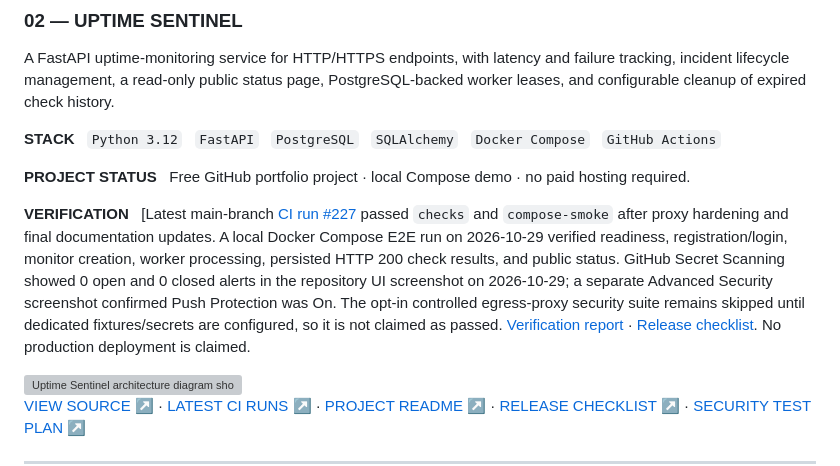
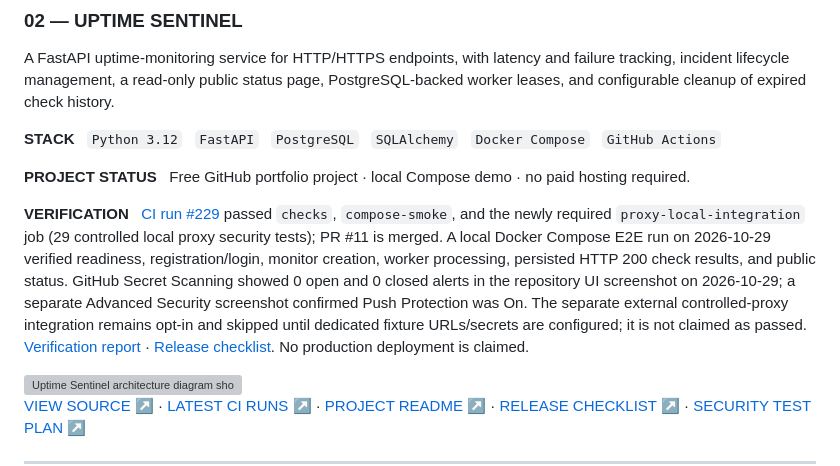
Before and after one commit to adhinaik13/Respository, a Markdown page: README.md, the part around the change. GitHub-like rendering; grey boxes are pictures that could not be loaded.

Commit message:
docs: refresh Uptime Sentinel security verification

```diff
--- a/README.md
+++ b/README.md
@@ -63,7 +63,7 @@ A FastAPI uptime-monitoring service for HTTP/HTTPS endpoints, with latency and f
 
 **PROJECT STATUS** &nbsp; Free GitHub portfolio project · local Compose demo · no paid hosting required.
 
-**VERIFICATION** &nbsp; [Latest main-branch [CI run #227](https://github.com/vankudothuadhinaik/uptime-sentinel/actions/runs/40848379667) passed `checks` and `compose-smoke` after proxy hardening and final documentation updates. A local Docker Compose E2E run on 2026-10-29 verified readiness, registration/login, monitor creation, worker processing, persisted HTTP 200 check results, and public status. GitHub Secret Scanning showed 0 open and 0 closed alerts in the repository UI screenshot on 2026-10-29; a separate Advanced Security screenshot confirmed Push Protection was On. The opt-in controlled egress-proxy security suite remains skipped until dedicated fixtures/secrets are configured, so it is not claimed as passed. [Verification report](https://github.com/vankudothuadhinaik/uptime-sentinel/blob/main/VERIFICATION_REPORT.md) · [Release checklist](https://github.com/vankudothuadhinaik/uptime-sentinel/blob/main/RELEASE_CHECKLIST.md). No production deployment is claimed.
+**VERIFICATION** &nbsp; [CI run #229](https://github.com/vankudothuadhinaik/uptime-sentinel/actions/runs/40849371364) passed `checks`, `compose-smoke`, and the newly required `proxy-local-integration` job (29 controlled local proxy security tests); PR #11 is merged. A local Docker Compose E2E run on 2026-10-29 verified readiness, registration/login, monitor creation, worker processing, persisted HTTP 200 check results, and public status. GitHub Secret Scanning showed 0 open and 0 closed alerts in the repository UI screenshot on 2026-10-29; a separate Advanced Security screenshot confirmed Push Protection was On. The separate external controlled-proxy integration remains opt-in and skipped until dedicated fixture URLs/secrets are configured; it is not claimed as passed. [Verification report](https://github.com/vankudothuadhinaik/uptime-sentinel/blob/main/VERIFICATION_REPORT.md) · [Release checklist](https://github.com/vankudothuadhinaik/uptime-sentinel/blob/main/RELEASE_CHECKLIST.md). No production deployment is claimed.
 
 <img src="https://raw.githubusercontent.com/vankudothuadhinaik/uptime-sentinel/main/docs/images/architecture.svg" width="100%" alt="Uptime Sentinel architecture diagram showing API, worker, PostgreSQL and controlled egress boundary"/>
 
```
